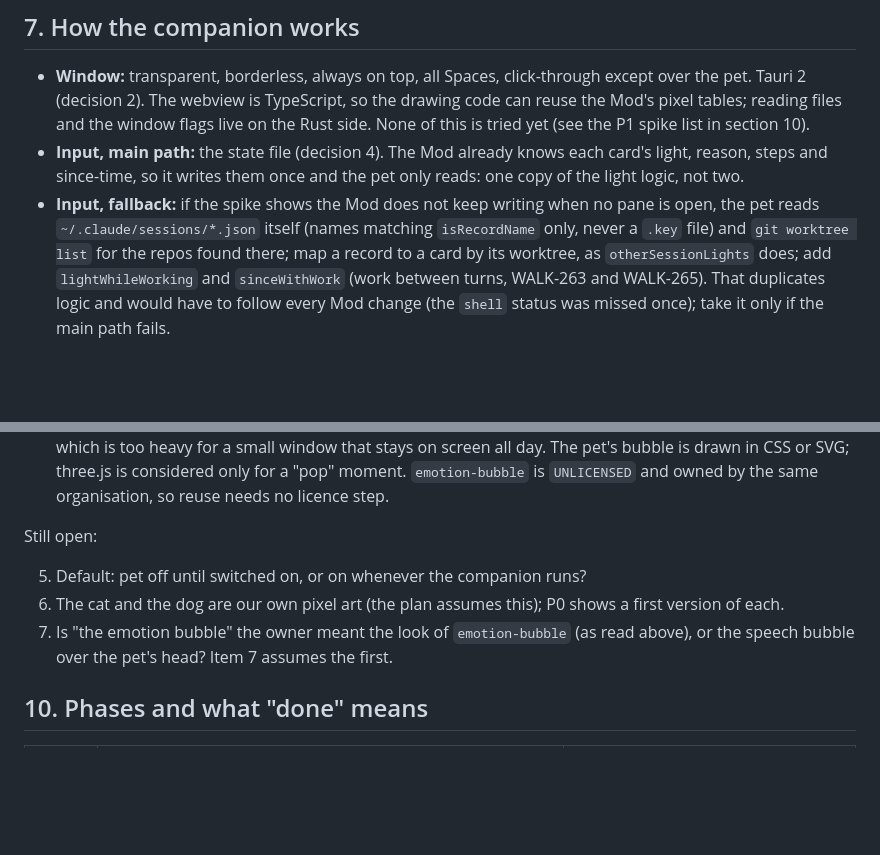
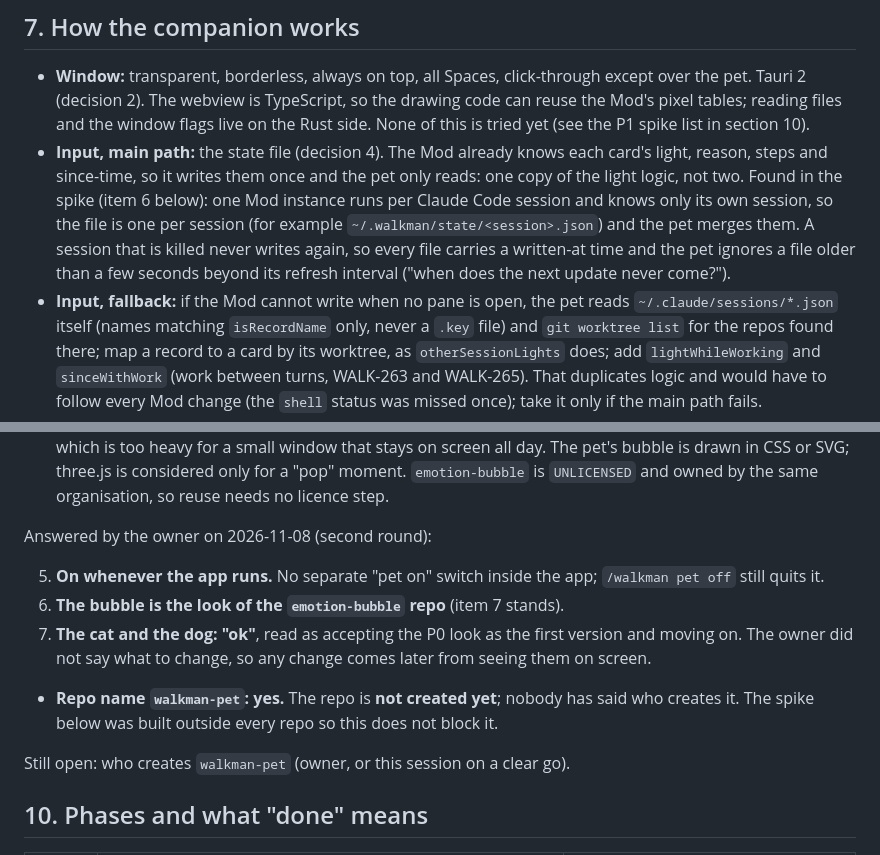
Before and after one commit to cloud-f1/symphony-walkman, a Markdown page: docs/PET-PLAN.md, 2 parts joined by grey strips. Drawn GitHub-style; blank space fills up the shorter version.

```diff
--- a/docs/PET-PLAN.md
+++ b/docs/PET-PLAN.md
@@ -110,7 +110,11 @@ The pane never reports where it is on the screen, so the exit is an effect, not
   live on the Rust side. None of this is tried yet (see the P1 spike list in section 10).
 - **Input, main path:** the state file (decision 4). The Mod already knows each card's light, reason, steps and
   since-time, so it writes them once and the pet only reads: one copy of the light logic, not two.
-- **Input, fallback:** if the spike shows the Mod does not keep writing when no pane is open, the pet reads
+  Found in the spike (item 6 below): one Mod instance runs per Claude Code session and knows only its own session, so the
+  file is one per session (for example `~/.walkman/state/<session>.json`) and the pet merges them. A session that is killed
+  never writes again, so every file carries a written-at time and the pet ignores a file older than a few seconds beyond
+  its refresh interval ("when does the next update never come?").
+- **Input, fallback:** if the Mod cannot write when no pane is open, the pet reads
   `~/.claude/sessions/*.json` itself (names matching `isRecordName` only, never a `.key` file) and `git worktree list`
   for the repos found there; map a record to a card by its worktree, as `otherSessionLights` does; add
   `lightWhileWorking` and `sinceWithWork` (work between turns, WALK-263 and WALK-265). That duplicates logic and
@@ -170,12 +174,16 @@ Made by the owner on 2026-11-08, after the sibling repos in `../git_saas` were r
    small window that stays on screen all day. The pet's bubble is drawn in CSS or SVG; three.js is considered only for a
    "pop" moment. `emotion-bubble` is `UNLICENSED` and owned by the same organisation, so reuse needs no licence step.
 
-Still open:
+Answered by the owner on 2026-11-08 (second round):
 
-5. Default: pet off until switched on, or on whenever the companion runs?
-6. The cat and the dog are our own pixel art (the plan assumes this); P0 shows a first version of each.
-8. Is "the emotion bubble" the owner meant the look of `emotion-bubble` (as read above), or the speech bubble over the
-   pet's head? Item 7 assumes the first.
+5. **On whenever the app runs.** No separate "pet on" switch inside the app; `/walkman pet off` still quits it.
+8. **The bubble is the look of the `emotion-bubble` repo** (item 7 stands).
+6. **The cat and the dog: "ok"**, read as accepting the P0 look as the first version and moving on. The owner did not say
+   what to change, so any change comes later from seeing them on screen.
+- **Repo name `walkman-pet`: yes.** The repo is **not created yet**; nobody has said who creates it. The spike below was
+  built outside every repo so this does not block it.
+
+Still open: who creates `walkman-pet` (owner, or this session on a clear go).
 
 ## 10. Phases and what "done" means
 
```
Also changed, not shown: other parts of docs/PET-PLAN.md (+31 -3 lines), docs/HANDOVER.md (+1 -1 lines).
